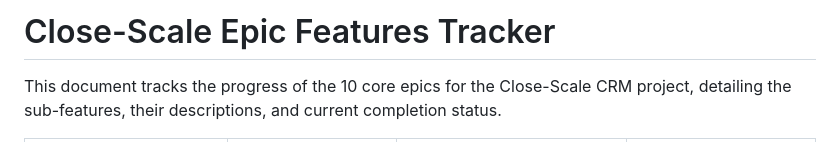
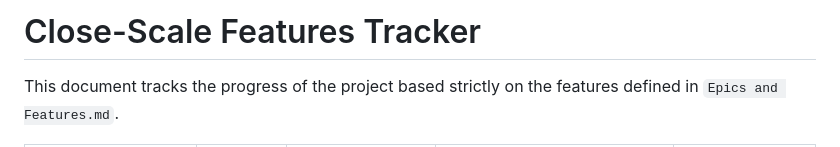
Before and after one commit to Ravidu-Senavirathna/Close-Scale, a Markdown page: docs/Features Tracker.md, the part around one of its changes. GitHub-like rendering.

```diff
--- a/docs/Features Tracker.md
+++ b/docs/Features Tracker.md
@@ -1,4 +1,4 @@
-# Close-Scale Epic Features Tracker
+# Close-Scale Features Tracker
 
-This document tracks the progress of the 10 core epics for the Close-Scale CRM project, detailing the sub-features, their descriptions, and current completion status.
+This document tracks the progress of the project based strictly on the features defined in `Epics and Features.md`.
 
```
Also changed, not shown: other parts of docs/Features Tracker.md (+35 -35 lines), docs/Implementation Guide.md (deleted, +0 -28 lines).
